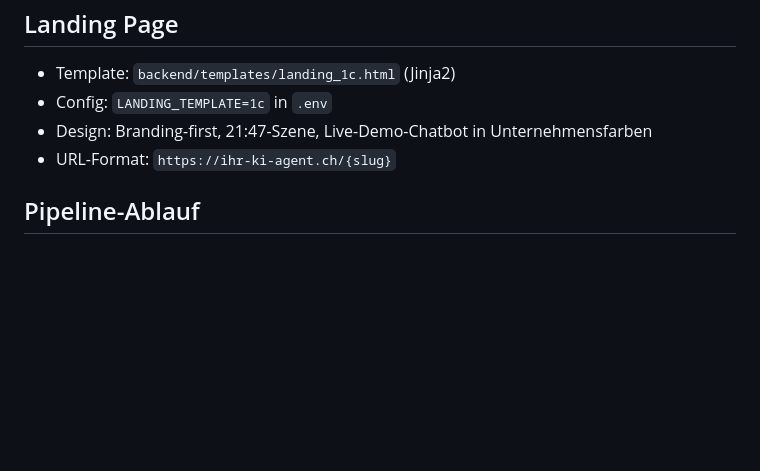
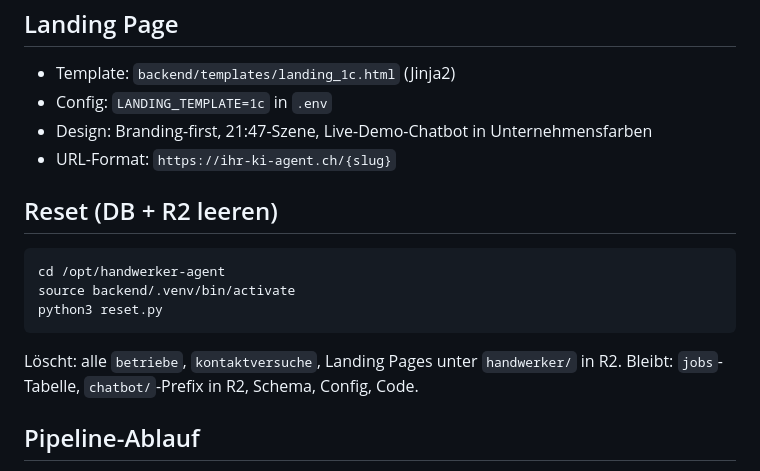
Before and after one commit to AmplifyrGmbH/handwerker-agent, a Markdown page: CLAUDE.md, the part around the change. GitHub-like rendering; blank space fills up the shorter version.

Commit message:
CLAUDE.md: Reset-Script dokumentiert
Co-Authored-By: Claude Sonnet 4.6 <noreply@anthropic.com>

````diff
--- a/CLAUDE.md
+++ b/CLAUDE.md
@@ -87,6 +87,15 @@ systemctl restart handwerker-frontend
 - Design: Branding-first, 21:47-Szene, Live-Demo-Chatbot in Unternehmensfarben
 - URL-Format: `https://ihr-ki-agent.ch/{slug}`
 
+## Reset (DB + R2 leeren)
+```bash
+cd /opt/handwerker-agent
+source backend/.venv/bin/activate
+python3 reset.py
+```
+Löscht: alle `betriebe`, `kontaktversuche`, Landing Pages unter `handwerker/` in R2.
+Bleibt: `jobs`-Tabelle, `chatbot/`-Prefix in R2, Schema, Config, Code.
+
 ## Pipeline-Ablauf
 1. **Discovery** → Apify Google Maps → DB (status: `entdeckt`)
 2. **Extraktion** → Website scrapen, Logo/Farbe/E-Mail/Firmenprofil → DB (status: `extrahiert`)
````
